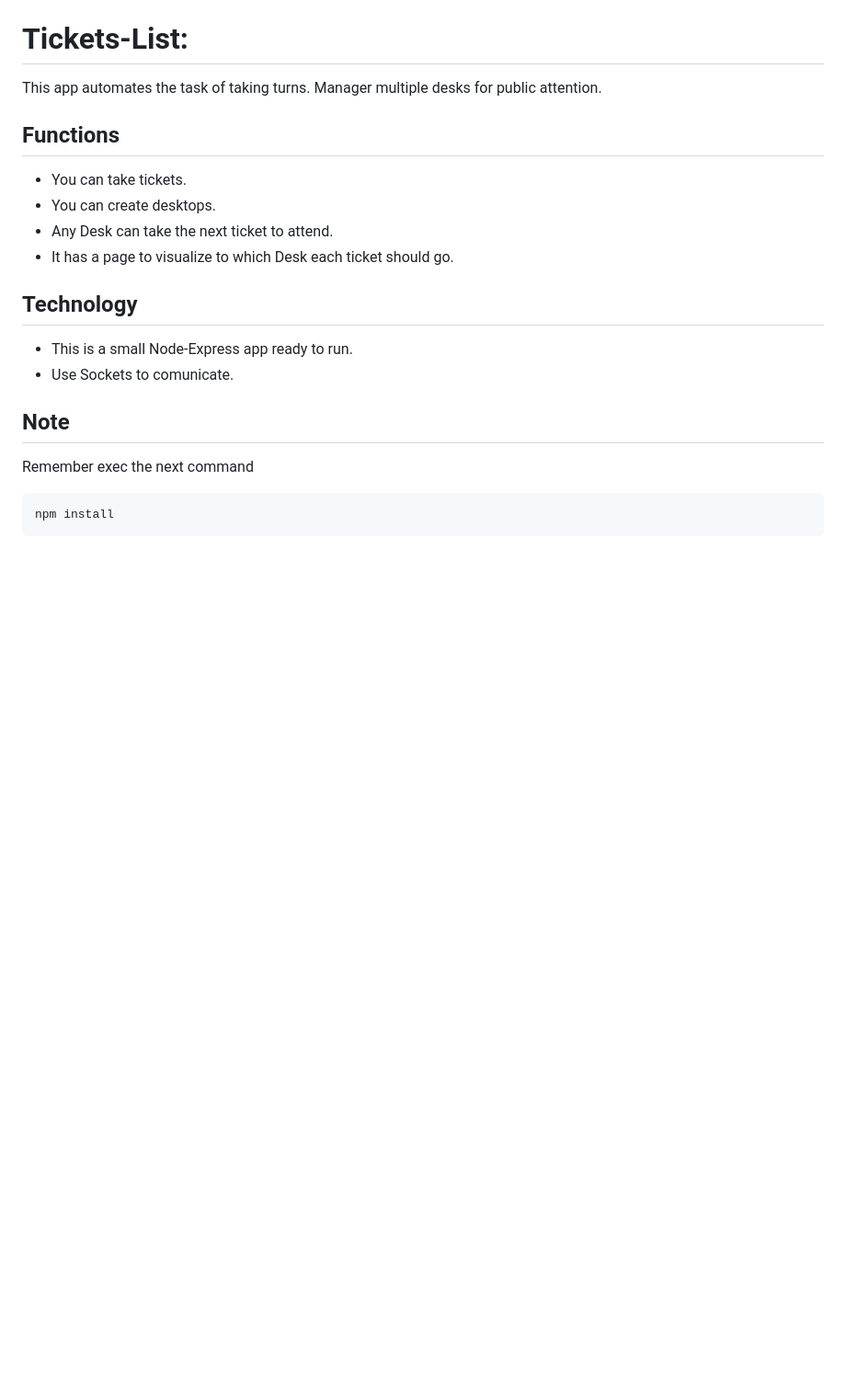
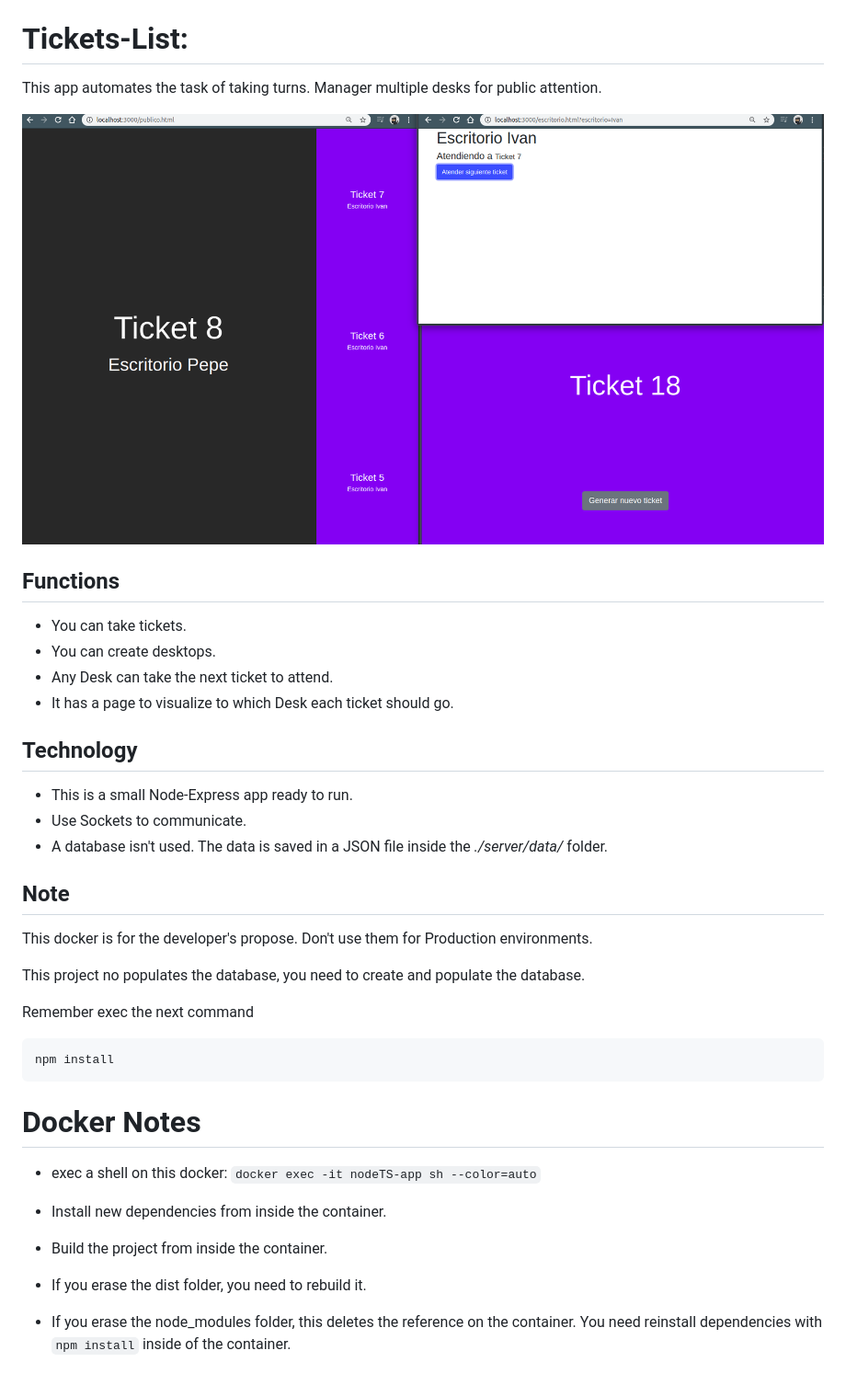
Before and after one commit to Cheche/ticket-lists, a Markdown page: README.md, the part around the change. Shown: that part at 92% size. GitHub-like rendering; pictures changed too: Readme/Tickets-Screens.png (added); blank space fills up the shorter version.

Commit message:
Upgrade Readme.

````diff
--- a/README.md
+++ b/README.md
@@ -1,6 +1,8 @@
 # Tickets-List:
 
 This app automates the task of taking turns. Manager multiple desks for public attention.
+
+![Screens](./Readme/Tickets-Screens.png)
 
 ## Functions
 - You can take tickets.
@@ -11,13 +13,29 @@ This app automates the task of taking turns. Manager multiple desks for public a
 ## Technology
 
 - This is a small Node-Express app ready to run.
-- Use Sockets to comunicate.
-
+- Use Sockets to communicate.
+- A database isn't used. The data is saved in a JSON file inside the *./server/data/* folder.
 
 ## Note
+
+This docker is for the developer's propose. Don't use them for Production environments.
+
+This project no populates the database, you need to create and populate the database.
 
 Remember exec the next command
 
 ```
 npm install
 ```
+
+# Docker Notes
+
+- exec a shell on this docker: ```docker exec -it nodeTS-app sh --color=auto```
+
+- Install new dependencies from inside the container.
+
+- Build the project from inside the container.
+
+- If you erase the dist folder, you need to rebuild it.
+
+- If you erase the node_modules folder, this deletes the reference on the container. You need reinstall dependencies with ```npm install``` inside of the container.
````
